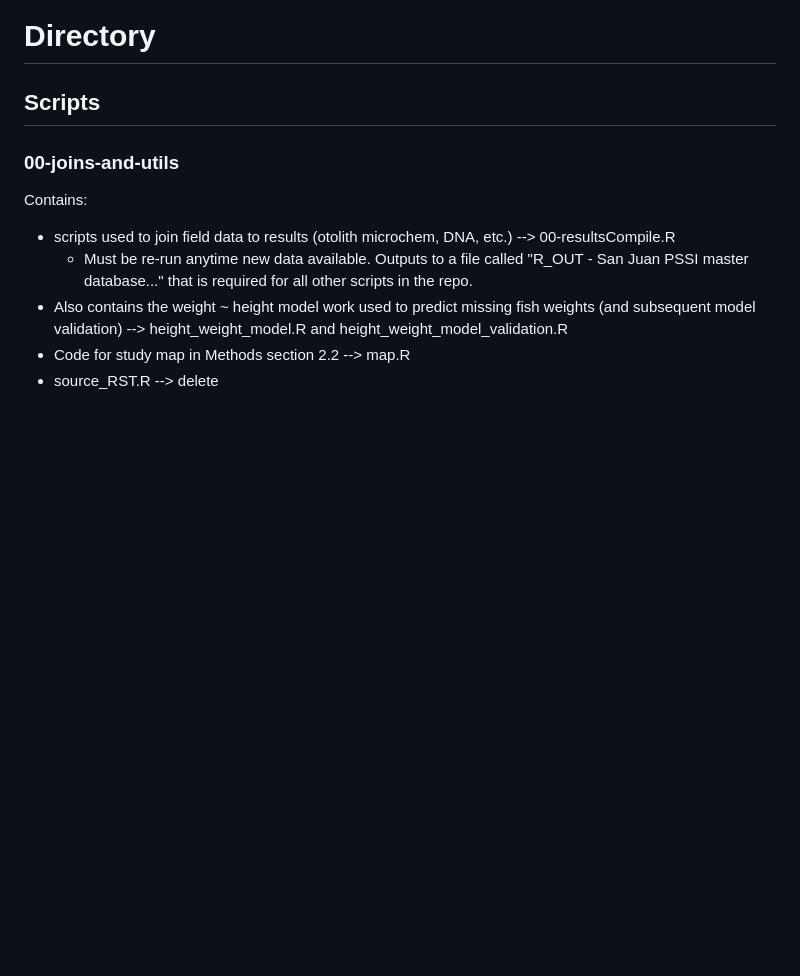
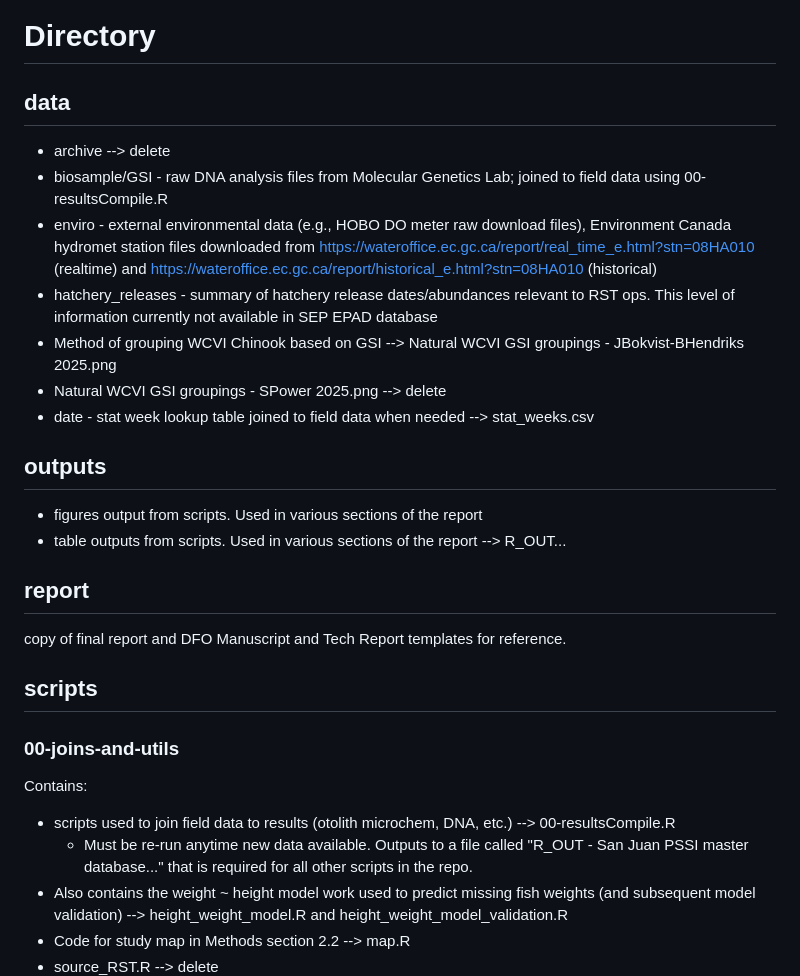
Before and after one commit to SCA-stock-assess/WCVI-SanJuan-Juvenile, a Markdown page: README.md, the part around the change. Drawn GitHub-style; blank space fills up the shorter version.

```diff
--- a/README.md
+++ b/README.md
@@ -5,7 +5,23 @@ The work is part of a project funded under Pacific Salmon Strategy Initiative (P
 
 # Directory
 
-## Scripts
+## data
+- archive --> delete
+- biosample/GSI - raw DNA analysis files from Molecular Genetics Lab; joined to field data using 00-resultsCompile.R
+- enviro - external environmental data (e.g., HOBO DO meter raw download files), Environment Canada hydromet station files downloaded from https://wateroffice.ec.gc.ca/report/real_time_e.html?stn=08HA010 (realtime) and https://wateroffice.ec.gc.ca/report/historical_e.html?stn=08HA010 (historical)
+- hatchery_releases - summary of hatchery release dates/abundances relevant to RST ops. This level of information currently not available in SEP EPAD database
+- Method of grouping WCVI Chinook based on GSI --> Natural WCVI GSI groupings - JBokvist-BHendriks 2025.png
+- Natural WCVI GSI groupings - SPower 2025.png --> delete
+- date - stat week lookup table joined to field data when needed --> stat_weeks.csv
+
+## outputs
+- figures output from scripts. Used in various sections of the report
+- table outputs from scripts. Used in various sections of the report --> R_OUT...
+
+## report
+copy of final report and DFO Manuscript and Tech Report templates for reference.
+
+## scripts
 
 ### 00-joins-and-utils
 Contains:
```
